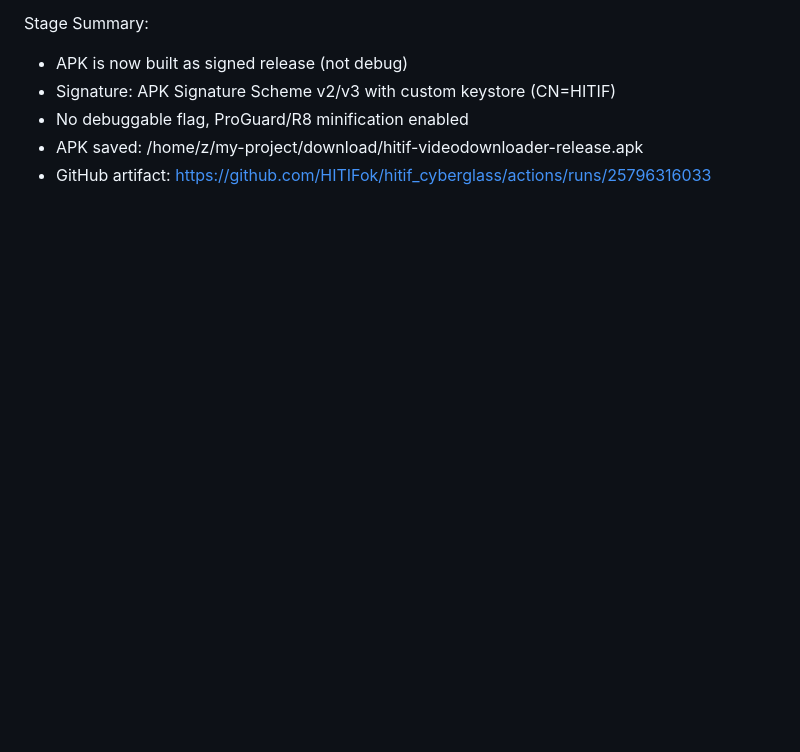
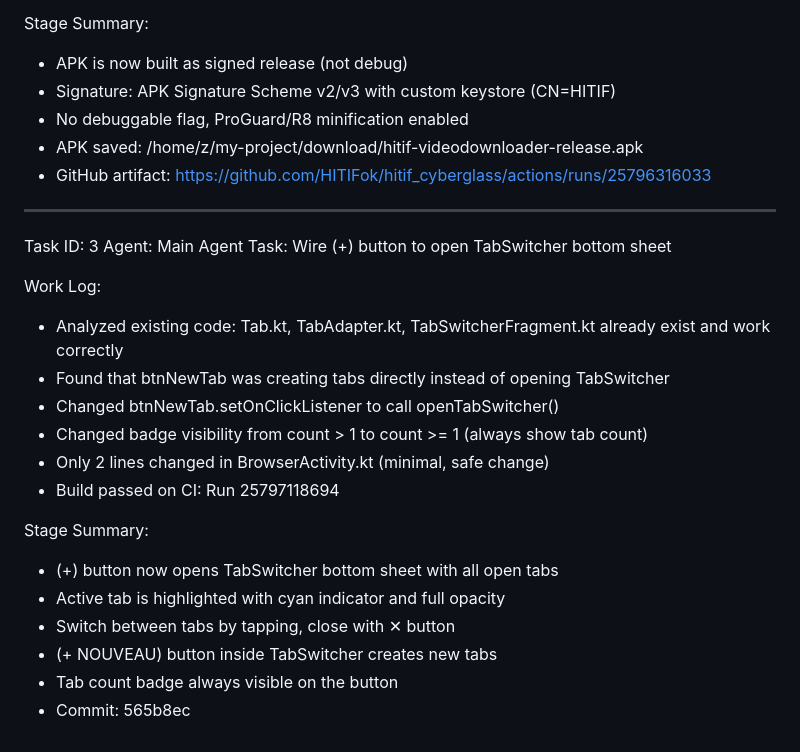
Before and after one commit to HITIFok/hitif_cyberglass, a Markdown page: worklog.md, the part around the change. GitHub-like rendering; blank space fills up the shorter version.

Commit message:
d466e390-ef58-45a6-9b26-f167487a423c

```diff
--- a/worklog.md
+++ b/worklog.md
@@ -187,3 +187,24 @@ Stage Summary:
 - No debuggable flag, ProGuard/R8 minification enabled
 - APK saved: /home/z/my-project/download/hitif-videodownloader-release.apk
 - GitHub artifact: https://github.com/HITIFok/hitif_cyberglass/actions/runs/25796316033
+
+---
+Task ID: 3
+Agent: Main Agent
+Task: Wire (+) button to open TabSwitcher bottom sheet
+
+Work Log:
+- Analyzed existing code: Tab.kt, TabAdapter.kt, TabSwitcherFragment.kt already exist and work correctly
+- Found that btnNewTab was creating tabs directly instead of opening TabSwitcher
+- Changed btnNewTab.setOnClickListener to call openTabSwitcher()
+- Changed badge visibility from count > 1 to count >= 1 (always show tab count)
+- Only 2 lines changed in BrowserActivity.kt (minimal, safe change)
+- Build passed on CI: Run 25797118694
+
+Stage Summary:
+- (+) button now opens TabSwitcher bottom sheet with all open tabs
+- Active tab is highlighted with cyan indicator and full opacity
+- Switch between tabs by tapping, close with ✕ button
+- (+ NOUVEAU) button inside TabSwitcher creates new tabs
+- Tab count badge always visible on the button
+- Commit: 565b8ec
```
